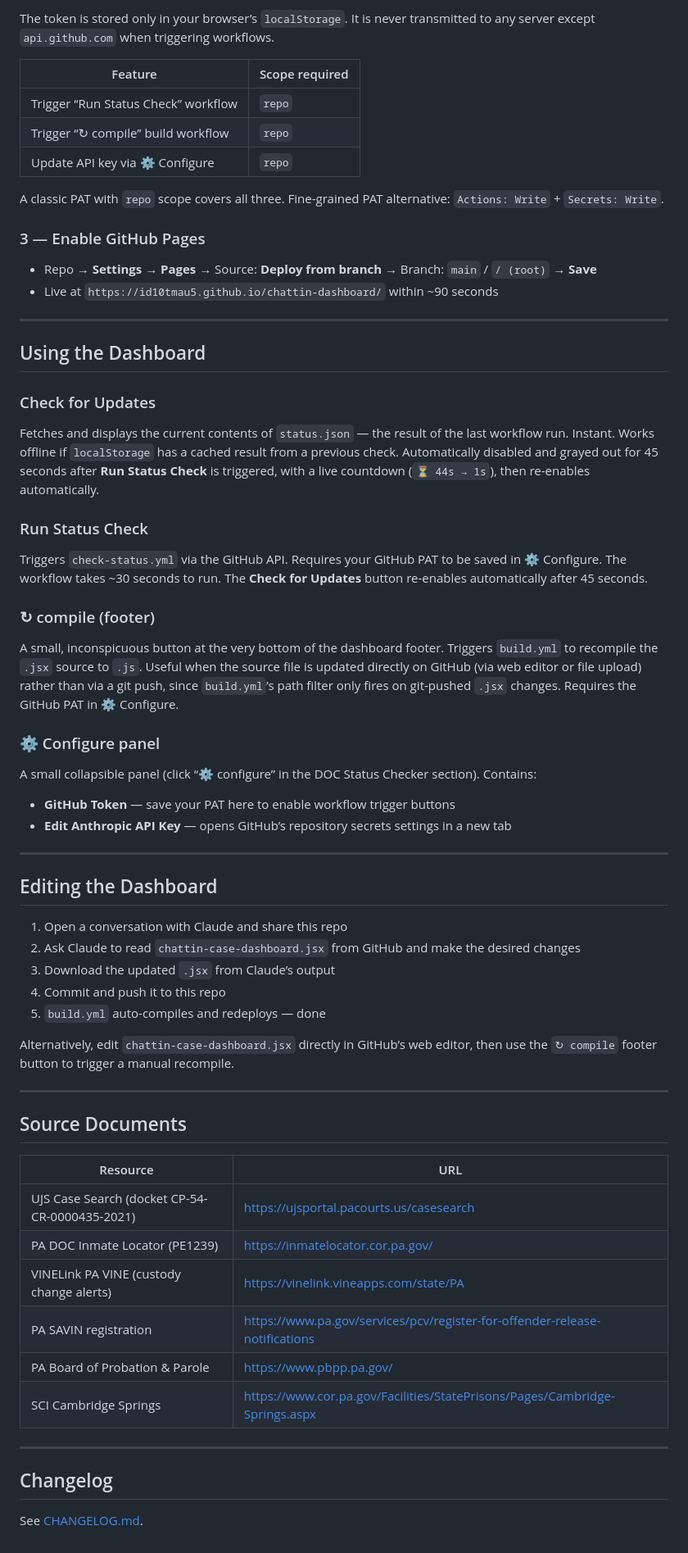
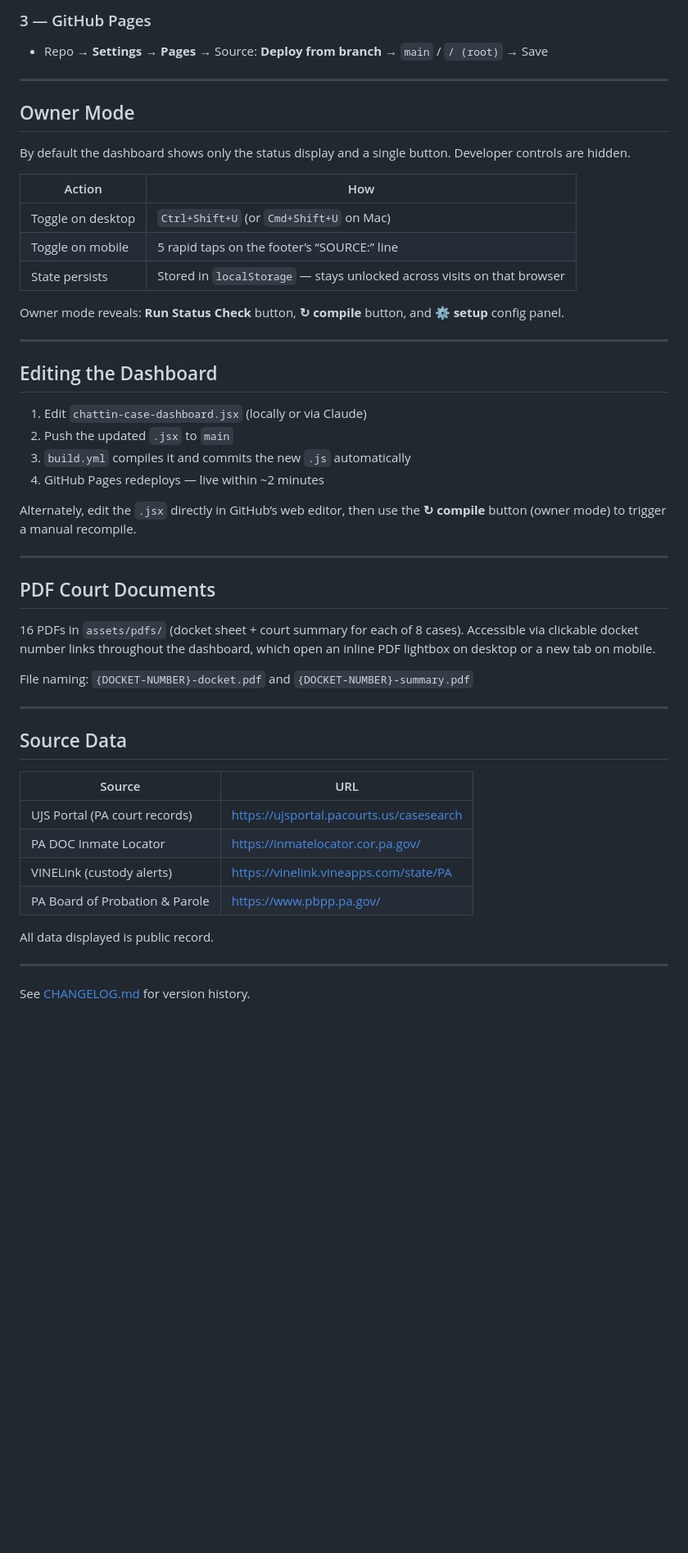
Before and after one commit to id10tmau5/chattin-dashboard, a Markdown page: README.md, the part around one of its changes. Shown at 82% size. Drawn GitHub-style; blank space fills up the shorter version.

Commit message:
docs: rewrite README — concise, fully updated, reflects owner mode + PDFs + new title

```diff
--- a/README.md
+++ b/README.md
@@ -133,67 +72,52 @@ Required for the dashboard’s “Run Status Check” and “↻ compile” butt
-The token is stored only in your browser’s `localStorage`. It is never transmitted to any server except `api.github.com` when triggering workflows.
-
-| Feature | Scope required |
-|---------|----------------|
-| Trigger “Run Status Check” workflow | `repo` |
-| Trigger “↻ compile” build workflow | `repo` |
-| Update API key via ⚙ Configure | `repo` |
-
-A classic PAT with `repo` scope covers all three. Fine-grained PAT alternative: `Actions: Write` + `Secrets: Write`.
-
-### 3 — Enable GitHub Pages
-
-- Repo → **Settings** → **Pages** → Source: **Deploy from branch** → Branch: `main` / `/ (root)` → **Save**
-- Live at `https://id10tmau5.github.io/chattin-dashboard/` within ~90 seconds
+### 3 — GitHub Pages
+- Repo → **Settings → Pages** → Source: **Deploy from branch** → `main` / `/ (root)` → Save
 
 ---
 
-## Using the Dashboard
+## Owner Mode
 
-### Check for Updates
+By default the dashboard shows only the status display and a single button. Developer controls are hidden.
 
-Fetches and displays the current contents of `status.json` — the result of the last workflow run. Instant. Works offline if `localStorage` has a cached result from a previous check. Automatically disabled and grayed out for 45 seconds after **Run Status Check** is triggered, with a live countdown (`⏳ 44s → 1s`), then re-enables automatically.
+| Action | How |
+|--------|-----|
+| Toggle on desktop | `Ctrl+Shift+U` (or `Cmd+Shift+U` on Mac) |
+| Toggle on mobile | 5 rapid taps on the footer’s “SOURCE:” line |
+| State persists | Stored in `localStorage` — stays unlocked across visits on that browser |
 
-### Run Status Check
-
-Triggers `check-status.yml` via the GitHub API. Requires your GitHub PAT to be saved in ⚙ Configure. The workflow takes ~30 seconds to run. The **Check for Updates** button re-enables automatically after 45 seconds.
-
-### ↻ compile (footer)
-
-A small, inconspicuous button at the very bottom of the dashboard footer. Triggers `build.yml` to recompile the `.jsx` source to `.js`. Useful when the source file is updated directly on GitHub (via web editor or file upload) rather than via a git push, since `build.yml`’s path filter only fires on git-pushed `.jsx` changes. Requires the GitHub PAT in ⚙ Configure.
-
-### ⚙ Configure panel
-
-A small collapsible panel (click “⚙ configure” in the DOC Status Checker section). Contains:
-- **GitHub Token** — save your PAT here to enable workflow trigger buttons
-- **Edit Anthropic API Key** — opens GitHub’s repository secrets settings in a new tab
+Owner mode reveals: **Run Status Check** button, **↻ compile** button, and **⚙ setup** config panel.
 
 ---
 
 ## Editing the Dashboard
 
-1. Open a conversation with Claude and share this repo
-2. Ask Claude to read `chattin-case-dashboard.jsx` from GitHub and make the desired changes
-3. Download the updated `.jsx` from Claude’s output
-4. Commit and push it to this repo
-5. `build.yml` auto-compiles and redeploys — done
+1. Edit `chattin-case-dashboard.jsx` (locally or via Claude)
+2. Push the updated `.jsx` to `main`
+3. `build.yml` compiles it and commits the new `.js` automatically
+4. GitHub Pages redeploys — live within ~2 minutes
 
-Alternatively, edit `chattin-case-dashboard.jsx` directly in GitHub’s web editor, then use the `↻ compile` footer button to trigger a manual recompile.
+Alternately, edit the `.jsx` directly in GitHub’s web editor, then use the **↻ compile** button (owner mode) to trigger a manual recompile.
 
 ---
 
-## Source Documents
+## PDF Court Documents
 
-| Resource | URL |
-|----------|-----|
-| UJS Case Search (docket CP-54-CR-0000435-2021) | https://ujsportal.pacourts.us/casesearch |
-| PA DOC Inmate Locator (PE1239) | https://inmatelocator.cor.pa.gov/ |
-| VINELink PA VINE (custody change alerts) | https://vinelink.vineapps.com/state/PA |
-| PA SAVIN registration | https://www.pa.gov/services/pcv/register-for-offender-release-notifications |
-| PA Board of Probation & Parole | https://www.pbpp.pa.gov/ |
-| SCI Cambridge Springs | https://www.cor.pa.gov/Facilities/StatePrisons/Pages/Cambridge-Springs.aspx |
+16 PDFs in `assets/pdfs/` (docket sheet + court summary for each of 8 cases). Accessible via clickable docket number links throughout the dashboard, which open an inline PDF lightbox on desktop or a new tab on mobile.
+
+File naming: `{DOCKET-NUMBER}-docket.pdf` and `{DOCKET-NUMBER}-summary.pdf`
 
 ---
 
-## Changelog
+## Source Data
 
-See [CHANGELOG.md](CHANGELOG.md).
+| Source | URL |
+|--------|-----|
+| UJS Portal (PA court records) | https://ujsportal.pacourts.us/casesearch |
+| PA DOC Inmate Locator | https://inmatelocator.cor.pa.gov/ |
+| VINELink (custody alerts) | https://vinelink.vineapps.com/state/PA |
+| PA Board of Probation & Parole | https://www.pbpp.pa.gov/ |
+
+All data displayed is public record.
+
+---
+
+See [CHANGELOG.md](CHANGELOG.md) for version history.
```
Also changed, not shown: other parts of README.md (+37 -98 lines).
